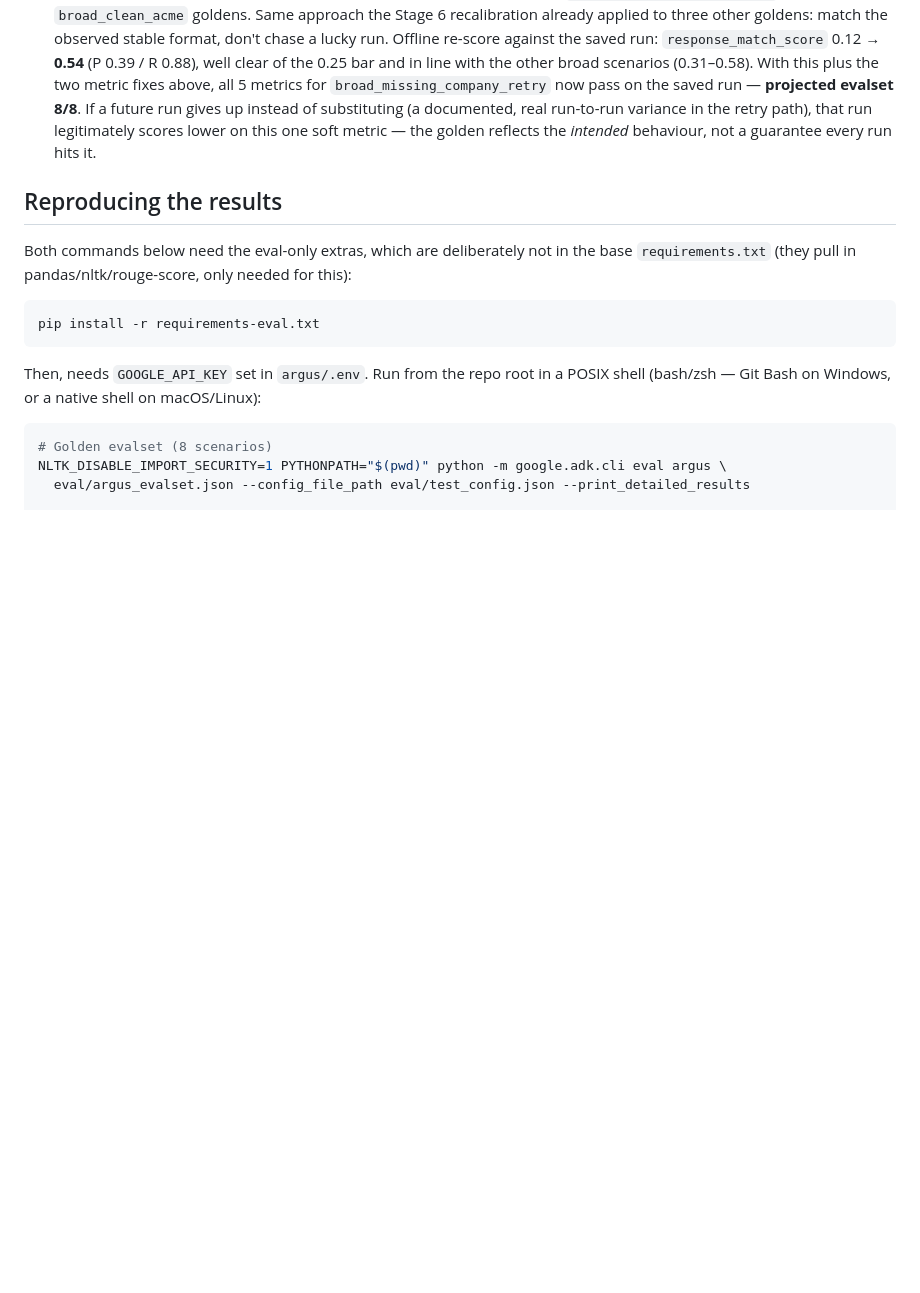
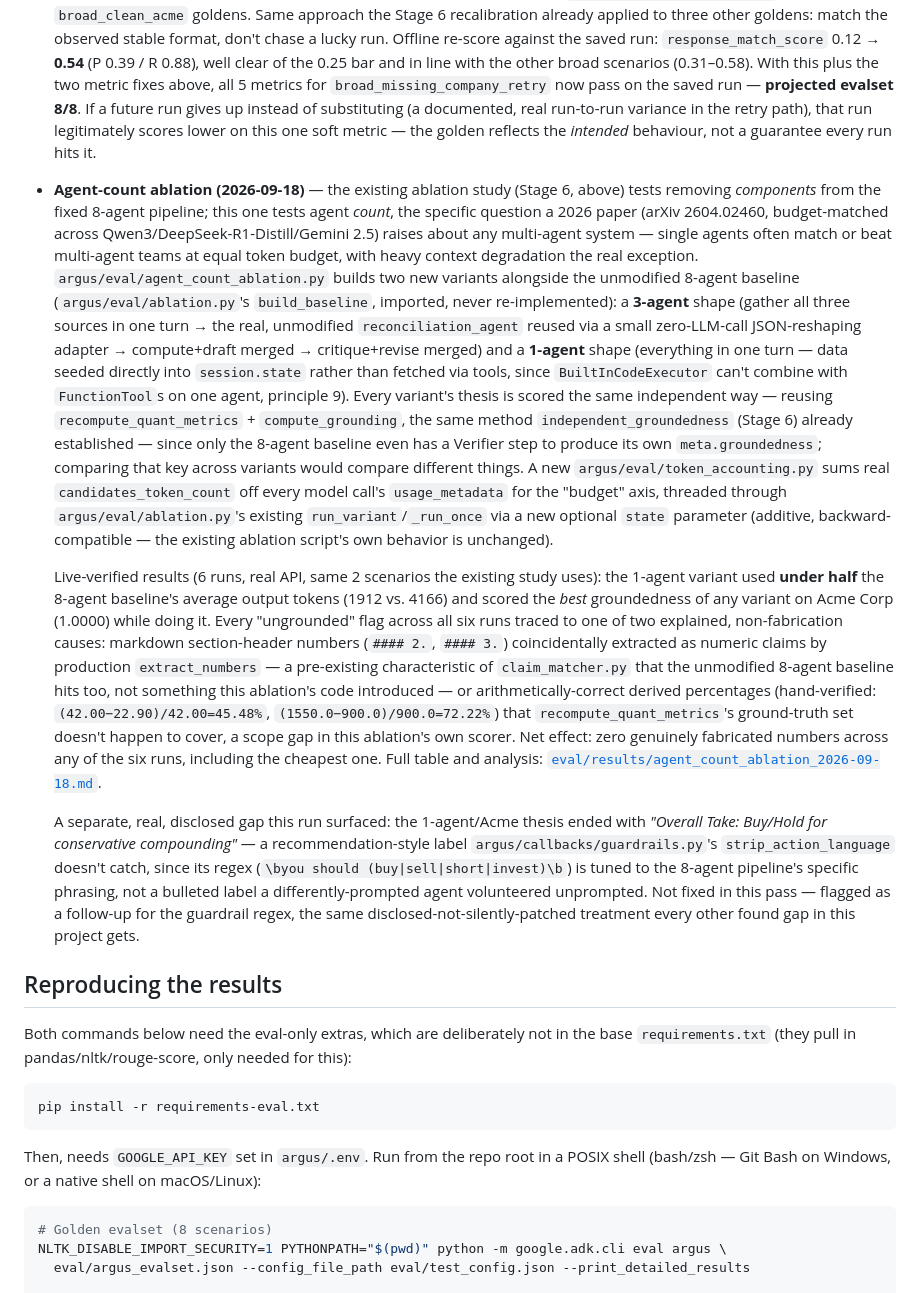
Before and after one commit to RishabhCodezZz/ARGUS, a Markdown page: DEVLOG.md, the part around the change. Rendered like a GitHub page; blank space fills up the shorter version.

```diff
--- a/DEVLOG.md
+++ b/DEVLOG.md
@@ -512,6 +512,44 @@ Every stage of this project, what was built, and how it was verified live. See t
   that run legitimately scores lower on this one soft metric — the golden reflects the *intended*
   behaviour, not a guarantee every run hits it.
 
+- **Agent-count ablation (2026-09-18)** — the existing ablation study (Stage 6, above) tests removing
+  *components* from the fixed 8-agent pipeline; this one tests agent *count*, the specific question a
+  2026 paper (arXiv 2604.02460, budget-matched across Qwen3/DeepSeek-R1-Distill/Gemini 2.5) raises about
+  any multi-agent system — single agents often match or beat multi-agent teams at equal token budget,
+  with heavy context degradation the real exception. `argus/eval/agent_count_ablation.py` builds two new
+  variants alongside the unmodified 8-agent baseline (`argus/eval/ablation.py`'s `build_baseline`,
+  imported, never re-implemented): a **3-agent** shape (gather all three sources in one turn → the real,
+  unmodified `reconciliation_agent` reused via a small zero-LLM-call JSON-reshaping adapter → compute+draft
+  merged → critique+revise merged) and a **1-agent** shape (everything in one turn — data seeded directly
+  into `session.state` rather than fetched via tools, since `BuiltInCodeExecutor` can't combine with
+  `FunctionTool`s on one agent, principle 9). Every variant's thesis is scored the same independent way —
+  reusing `recompute_quant_metrics` + `compute_grounding`, the same method `independent_groundedness`
+  (Stage 6) already established — since only the 8-agent baseline even has a Verifier step to produce its
+  own `meta.groundedness`; comparing that key across variants would compare different things. A new
+  `argus/eval/token_accounting.py` sums real `candidates_token_count` off every model call's
+  `usage_metadata` for the "budget" axis, threaded through `argus/eval/ablation.py`'s existing
+  `run_variant`/`_run_once` via a new optional `state` parameter (additive, backward-compatible — the
+  existing ablation script's own behavior is unchanged).
+
+  Live-verified results (6 runs, real API, same 2 scenarios the existing study uses): the 1-agent variant
+  used **under half** the 8-agent baseline's average output tokens (1912 vs. 4166) and scored the *best*
+  groundedness of any variant on Acme Corp (1.0000) while doing it. Every "ungrounded" flag across all six
+  runs traced to one of two explained, non-fabrication causes: markdown section-header numbers
+  (`#### 2.`, `#### 3.`) coincidentally extracted as numeric claims by production `extract_numbers` — a
+  pre-existing characteristic of `claim_matcher.py` that the unmodified 8-agent baseline hits too, not
+  something this ablation's code introduced — or arithmetically-correct derived percentages (hand-verified:
+  `(42.00−22.90)/42.00=45.48%`, `(1550.0−900.0)/900.0=72.22%`) that `recompute_quant_metrics`'s ground-truth
+  set doesn't happen to cover, a scope gap in this ablation's own scorer. Net effect: zero genuinely
+  fabricated numbers across any of the six runs, including the cheapest one. Full table and analysis:
+  [`eval/results/agent_count_ablation_2026-09-18.md`](eval/results/agent_count_ablation_2026-09-18.md).
+
+  A separate, real, disclosed gap this run surfaced: the 1-agent/Acme thesis ended with *"Overall Take:
+  Buy/Hold for conservative compounding"* — a recommendation-style label `argus/callbacks/guardrails.py`'s
+  `strip_action_language` doesn't catch, since its regex (`\byou should (buy|sell|short|invest)\b`) is
+  tuned to the 8-agent pipeline's specific phrasing, not a bulleted label a differently-prompted agent
+  volunteered unprompted. Not fixed in this pass — flagged as a follow-up for the guardrail regex, the
+  same disclosed-not-silently-patched treatment every other found gap in this project gets.
+
 ## Reproducing the results
 
 Both commands below need the eval-only extras, which are deliberately not in the base
```
Also changed, not shown: eval/results/agent_count_ablation_2026-09-18.md (added, +97 -0 lines), 1 other file.
